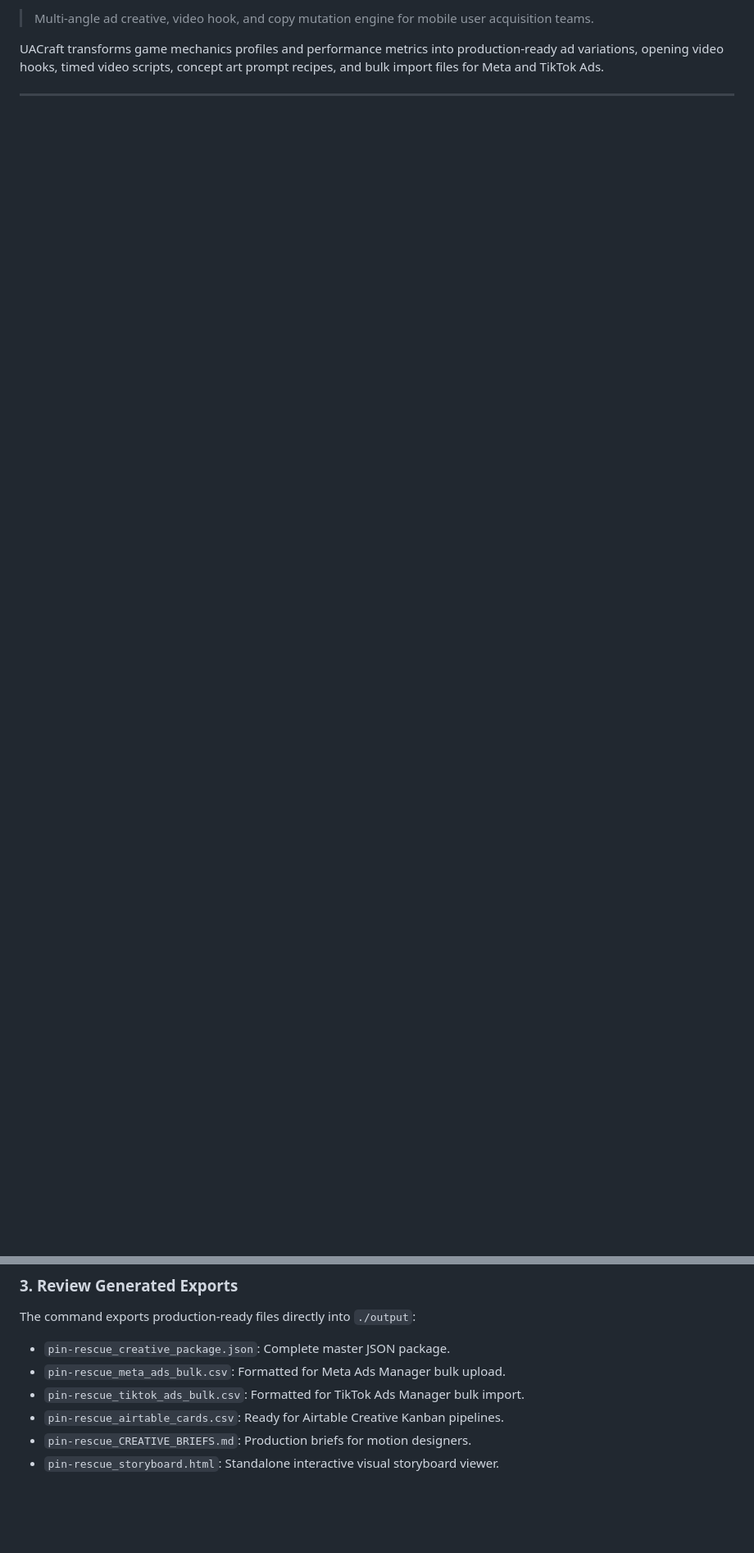
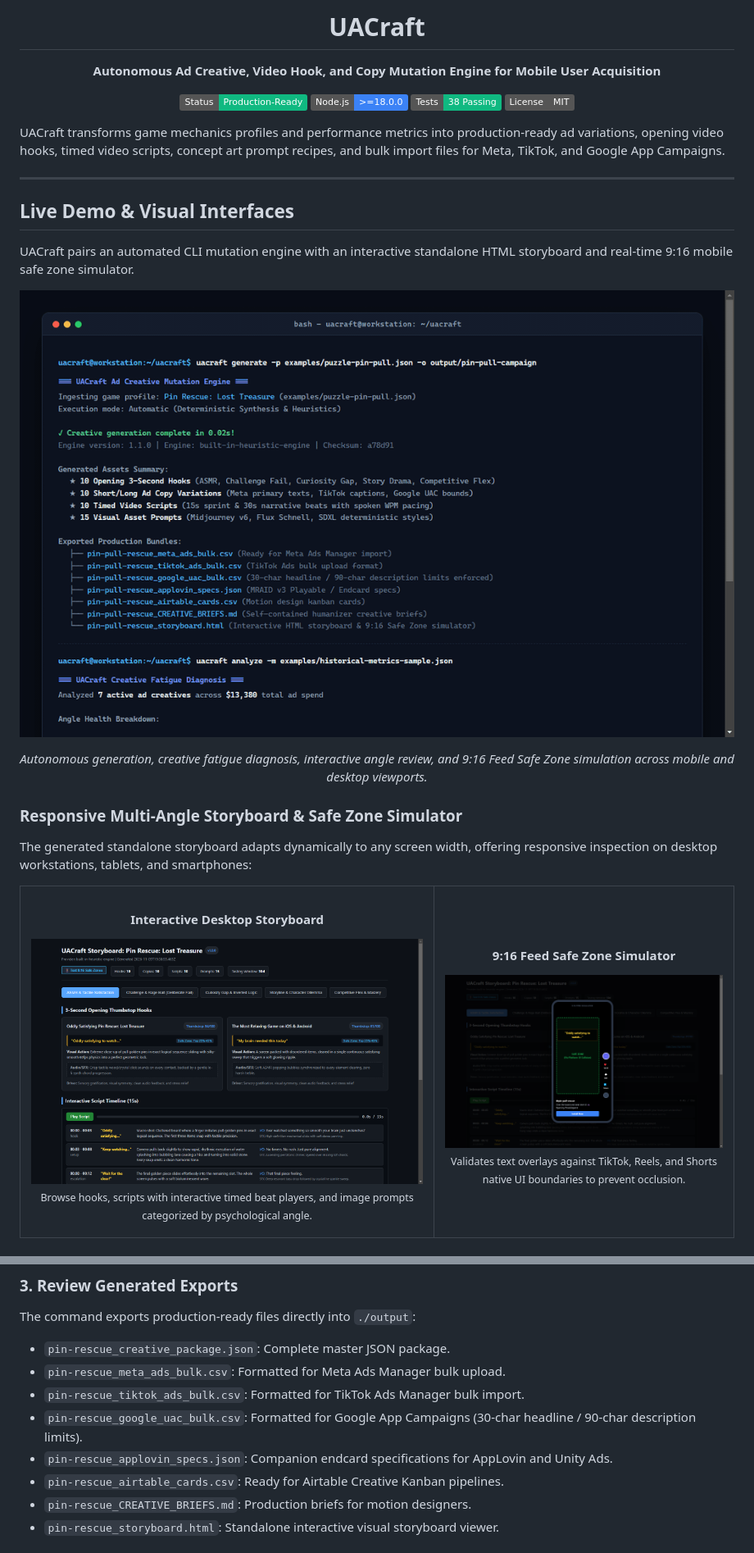
Before and after one commit to alexandrmotologa/uacraft, a Markdown page: README.md, 2 parts joined by grey strips. Shown at 82% size. GitHub-like rendering; pictures changed too: docs/images/uacraft_demo.gif (added), docs/images/uacraft_safe_zone.png (added), docs/images/uacraft_storyboard.png (added); badges without logos; blank space fills up the shorter version.

Commit message:
feat(branding): add official mascot logo, screenshots, animated demo gif, and responsive documentation

```diff
--- a/README.md
+++ b/README.md
@@ -2,4 +4,49 @@
 
-> Multi-angle ad creative, video hook, and copy mutation engine for mobile user acquisition teams.
+<h1 align="center">UACraft</h1>
 
-UACraft transforms game mechanics profiles and performance metrics into production-ready ad variations, opening video hooks, timed video scripts, concept art prompt recipes, and bulk import files for Meta and TikTok Ads.
+<p align="center">
+  <strong>Autonomous Ad Creative, Video Hook, and Copy Mutation Engine for Mobile User Acquisition</strong>
+</p>
+
+<p align="center">
+  <a href="#features"><img src="https://img.shields.io/badge/Status-Production--Ready-10b981.svg" alt="Status" /></a>
+  <a href="#installation"><img src="https://img.shields.io/badge/Node.js-%3E%3D18.0.0-3b82f6.svg" alt="Node" /></a>
+  <a href="#testing"><img src="https://img.shields.io/badge/Tests-38%20Passing-10b981.svg" alt="Tests" /></a>
+  <a href="LICENSE"><img src="https://img.shields.io/badge/License-MIT-gray.svg" alt="License" /></a>
+</p>
+
+UACraft transforms game mechanics profiles and performance metrics into production-ready ad variations, opening video hooks, timed video scripts, concept art prompt recipes, and bulk import files for Meta, TikTok, and Google App Campaigns.
+
+---
+
+## Live Demo & Visual Interfaces
+
+UACraft pairs an automated CLI mutation engine with an interactive standalone HTML storyboard and real-time 9:16 mobile safe zone simulator.
+
+<p align="center">
+  <img src="docs/images/uacraft_demo.gif" alt="UACraft Animated Demo" width="100%" style="border-radius: 10px; border: 1px solid #30363d;" />
+</p>
+
+<p align="center">
+  <em>Autonomous generation, creative fatigue diagnosis, interactive angle review, and 9:16 Feed Safe Zone simulation across mobile and desktop viewports.</em>
+</p>
+
+### Responsive Multi-Angle Storyboard & Safe Zone Simulator
+
+The generated standalone storyboard adapts dynamically to any screen width, offering responsive inspection on desktop workstations, tablets, and smartphones:
+
+<table width="100%">
+  <tr>
+    <td width="58%" valign="top">
+      <h4 align="center">Interactive Desktop Storyboard</h4>
+      <img src="docs/images/uacraft_storyboard.png" alt="Desktop Storyboard" width="100%" style="border-radius: 8px; border: 1px solid #30363d;" />
+      <p align="center"><sub>Browse hooks, scripts with interactive timed beat players, and image prompts categorized by psychological angle.</sub></p>
+    </td>
+    <td width="42%" valign="top">
+      <h4 align="center">9:16 Feed Safe Zone Simulator</h4>
+      <img src="docs/images/uacraft_safe_zone.png" alt="9:16 Safe Zone Simulator" width="100%" style="border-radius: 8px; border: 1px solid #30363d;" />
+      <p align="center"><sub>Validates text overlays against TikTok, Reels, and Shorts native UI boundaries to prevent occlusion.</sub></p>
+    </td>
+  </tr>
+</table>
+
@@ -82,6 +134,8 @@ The command exports production-ready files directly into `./output`:
 * `pin-rescue_creative_package.json`: Complete master JSON package.
 * `pin-rescue_meta_ads_bulk.csv`: Formatted for Meta Ads Manager bulk upload.
 * `pin-rescue_tiktok_ads_bulk.csv`: Formatted for TikTok Ads Manager bulk import.
+* `pin-rescue_google_uac_bulk.csv`: Formatted for Google App Campaigns (30-char headline / 90-char description limits).
+* `pin-rescue_applovin_specs.json`: Companion endcard specifications for AppLovin and Unity Ads.
 * `pin-rescue_airtable_cards.csv`: Ready for Airtable Creative Kanban pipelines.
 * `pin-rescue_CREATIVE_BRIEFS.md`: Production briefs for motion designers.
 * `pin-rescue_storyboard.html`: Standalone interactive visual storyboard viewer.
```
Also changed, not shown: other parts of README.md (+16 -7 lines), docs/images/logo.png (added), docs/images/uacraft_terminal_run.png (added), 2 other files.
